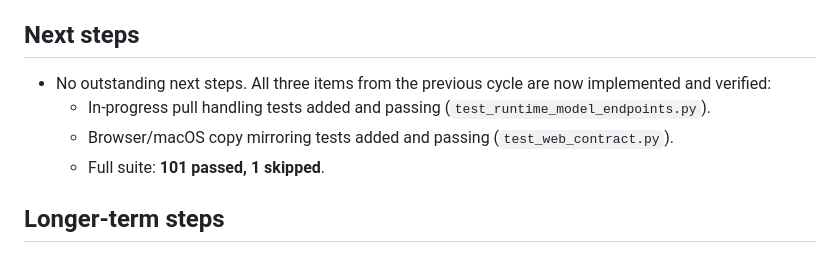
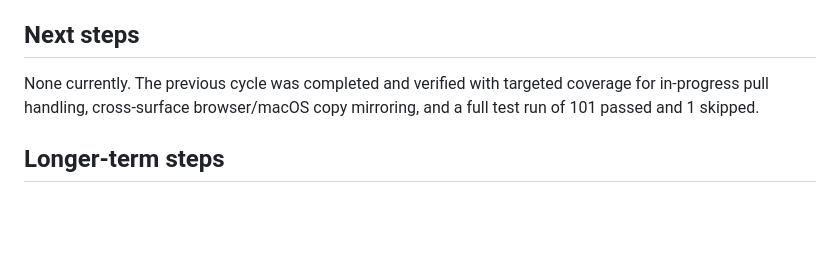
Before and after one commit to krahd/mail_summariser, a Markdown page: STATUS.md, the part around one of its changes. Rendered like a GitHub page; blank space fills up the shorter version.

Commit message:
status update

```diff
--- a/STATUS.md
+++ b/STATUS.md
@@ -317,10 +317,7 @@ Validation implications:
 
 ## Next steps
 
-- No outstanding next steps. All three items from the previous cycle are now implemented and verified:
-  - In-progress pull handling tests added and passing (`test_runtime_model_endpoints.py`).
-  - Browser/macOS copy mirroring tests added and passing (`test_web_contract.py`).
-  - Full suite: **101 passed, 1 skipped**.
+None currently. The previous cycle was completed and verified with targeted coverage for in-progress pull handling, cross-surface browser/macOS copy mirroring, and a full test run of 101 passed and 1 skipped.
 
 ## Longer-term steps
 
```
Also changed, not shown: other parts of STATUS.md (+2 -2 lines).
